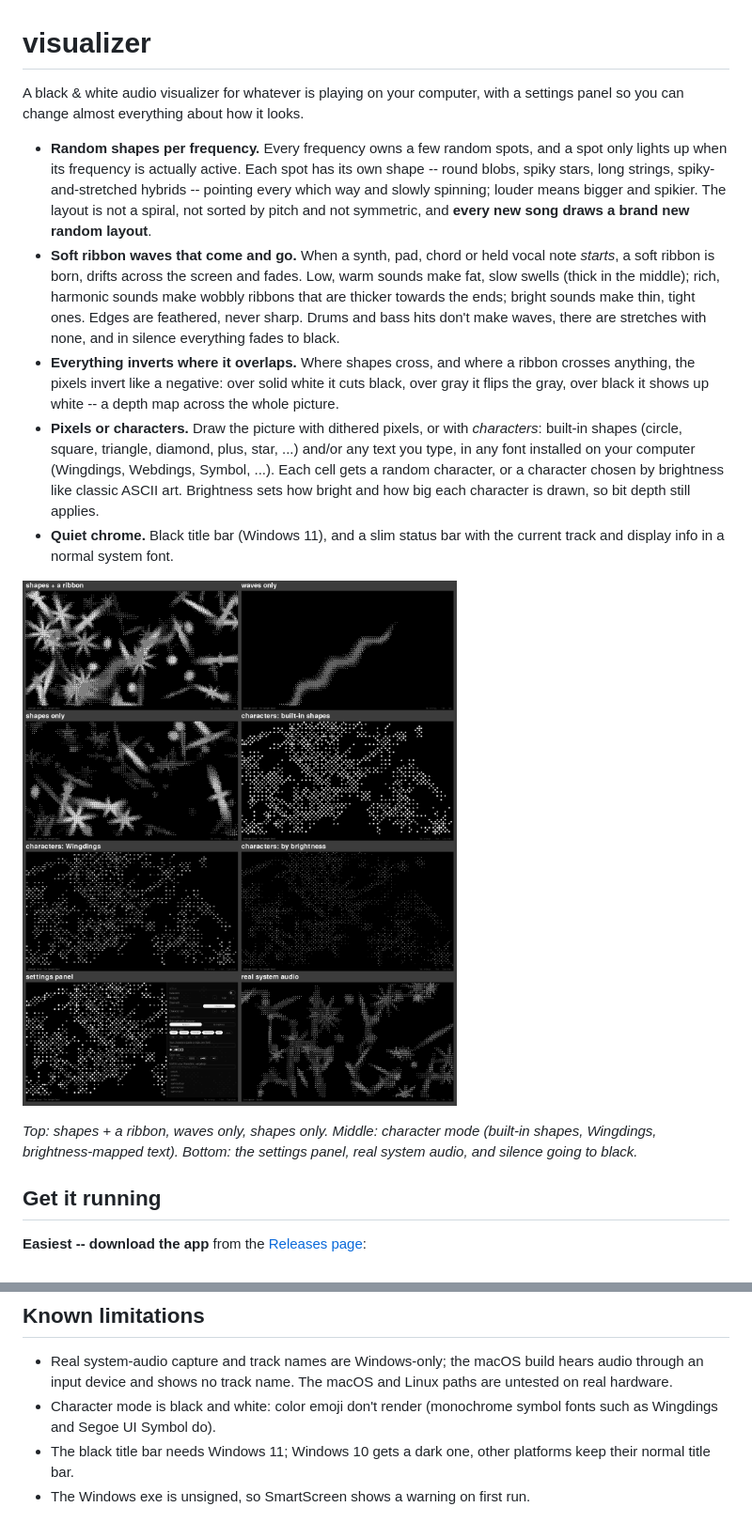
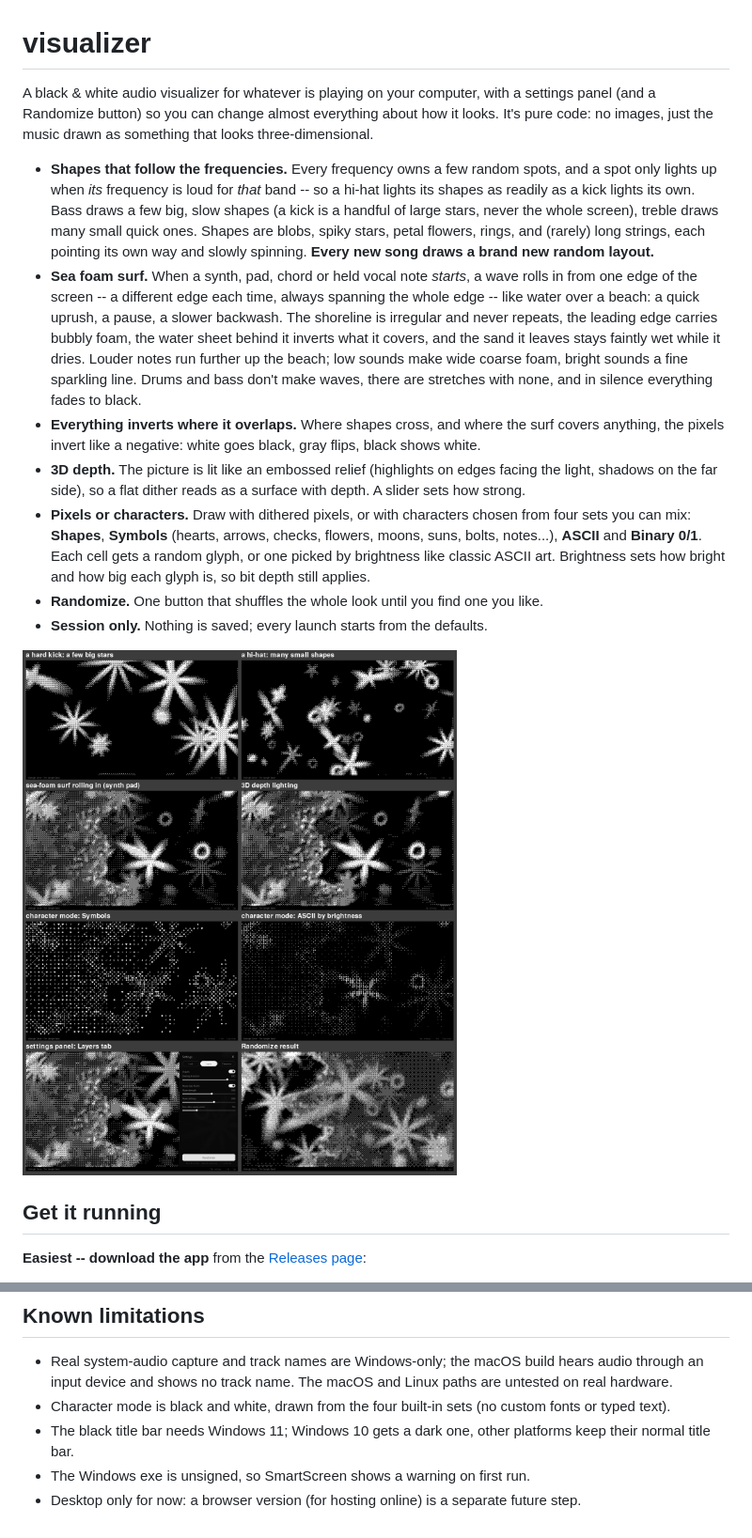
Before and after one commit to karunalk97-sketch/visualizer, a Markdown page: README.md, 2 parts joined by grey strips. Shown at 94% size. Rendered like a GitHub page; pictures changed too: docs/samples.png.

```diff
--- a/README.md
+++ b/README.md
@@ -1,38 +1,41 @@
 # visualizer
 
 A black & white audio visualizer for whatever is playing on your computer, with a
-settings panel so you can change almost everything about how it looks.
+settings panel (and a Randomize button) so you can change almost everything about
+how it looks. It's pure code: no images, just the music drawn as something that
+looks three-dimensional.
 
-- **Random shapes per frequency.** Every frequency owns a few random spots, and a
-  spot only lights up when its frequency is actually active. Each spot has its own
-  shape -- round blobs, spiky stars, long strings, spiky-and-stretched hybrids --
-  pointing every which way and slowly spinning; louder means bigger and spikier.
-  The layout is not a spiral, not sorted by pitch and not symmetric, and **every
-  new song draws a brand new random layout**.
-- **Soft ribbon waves that come and go.** When a synth, pad, chord or held vocal
-  note *starts*, a soft ribbon is born, drifts across the screen and fades. Low,
-  warm sounds make fat, slow swells (thick in the middle); rich, harmonic sounds
-  make wobbly ribbons that are thicker towards the ends; bright sounds make thin,
-  tight ones. Edges are feathered, never sharp. Drums and bass hits don't make
-  waves, there are stretches with none, and in silence everything fades to black.
-- **Everything inverts where it overlaps.** Where shapes cross, and where a ribbon
-  crosses anything, the pixels invert like a negative: over solid white it cuts
-  black, over gray it flips the gray, over black it shows up white -- a depth map
-  across the whole picture.
-- **Pixels or characters.** Draw the picture with dithered pixels, or with
-  *characters*: built-in shapes (circle, square, triangle, diamond, plus, star,
-  ...) and/or any text you type, in any font installed on your computer
-  (Wingdings, Webdings, Symbol, ...). Each cell gets a random character, or a
-  character chosen by brightness like classic ASCII art. Brightness sets how bright
-  and how big each character is drawn, so bit depth still applies.
-- **Quiet chrome.** Black title bar (Windows 11), and a slim status bar with the
-  current track and display info in a normal system font.
+- **Shapes that follow the frequencies.** Every frequency owns a few random spots,
+  and a spot only lights up when *its* frequency is loud for *that* band -- so a
+  hi-hat lights its shapes as readily as a kick lights its own. Bass draws a few big,
+  slow shapes (a kick is a handful of large stars, never the whole screen), treble
+  draws many small quick ones. Shapes are blobs, spiky stars, petal flowers, rings,
+  and (rarely) long strings, each pointing its own way and slowly spinning. **Every
+  new song draws a brand new random layout.**
+- **Sea foam surf.** When a synth, pad, chord or held vocal note *starts*, a wave
+  rolls in from one edge of the screen -- a different edge each time, always
+  spanning the whole edge -- like water over a beach: a quick uprush, a pause, a
+  slower backwash. The shoreline is irregular and never repeats, the leading edge
+  carries bubbly foam, the water sheet behind it inverts what it covers, and the
+  sand it leaves stays faintly wet while it dries. Louder notes run further up the
+  beach; low sounds make wide coarse foam, bright sounds a fine sparkling line.
+  Drums and bass don't make waves, there are stretches with none, and in silence
+  everything fades to black.
+- **Everything inverts where it overlaps.** Where shapes cross, and where the surf
+  covers anything, the pixels invert like a negative: white goes black, gray flips,
+  black shows white.
+- **3D depth.** The picture is lit like an embossed relief (highlights on edges
+  facing the light, shadows on the far side), so a flat dither reads as a surface
+  with depth. A slider sets how strong.
+- **Pixels or characters.** Draw with dithered pixels, or with characters chosen
+  from four sets you can mix: **Shapes**, **Symbols** (hearts, arrows, checks,
+  flowers, moons, suns, bolts, notes...), **ASCII** and **Binary 0/1**. Each cell
+  gets a random glyph, or one picked by brightness like classic ASCII art.
+  Brightness sets how bright and how big each glyph is, so bit depth still applies.
+- **Randomize.** One button that shuffles the whole look until you find one you like.
+- **Session only.** Nothing is saved; every launch starts from the defaults.
 
 ![samples](docs/samples.png)
-
-*Top: shapes + a ribbon, waves only, shapes only. Middle: character mode (built-in
-shapes, Wingdings, brightness-mapped text). Bottom: the settings panel, real system
-audio, and silence going to black.*
 
 ## Get it running
 
@@ -127,8 +132,9 @@ and attach them to a release (`.github/workflows/build.yml`).
 - Real system-audio capture and track names are Windows-only; the macOS build
   hears audio through an input device and shows no track name. The macOS and
   Linux paths are untested on real hardware.
-- Character mode is black and white: color emoji don't render (monochrome symbol
-  fonts such as Wingdings and Segoe UI Symbol do).
+- Character mode is black and white, drawn from the four built-in sets (no custom
+  fonts or typed text).
 - The black title bar needs Windows 11; Windows 10 gets a dark one, other
   platforms keep their normal title bar.
 - The Windows exe is unsigned, so SmartScreen shows a warning on first run.
+- Desktop only for now: a browser version (for hosting online) is a separate future step.
```
Also changed, not shown: other parts of README.md (+29 -27 lines), 17 other files.
